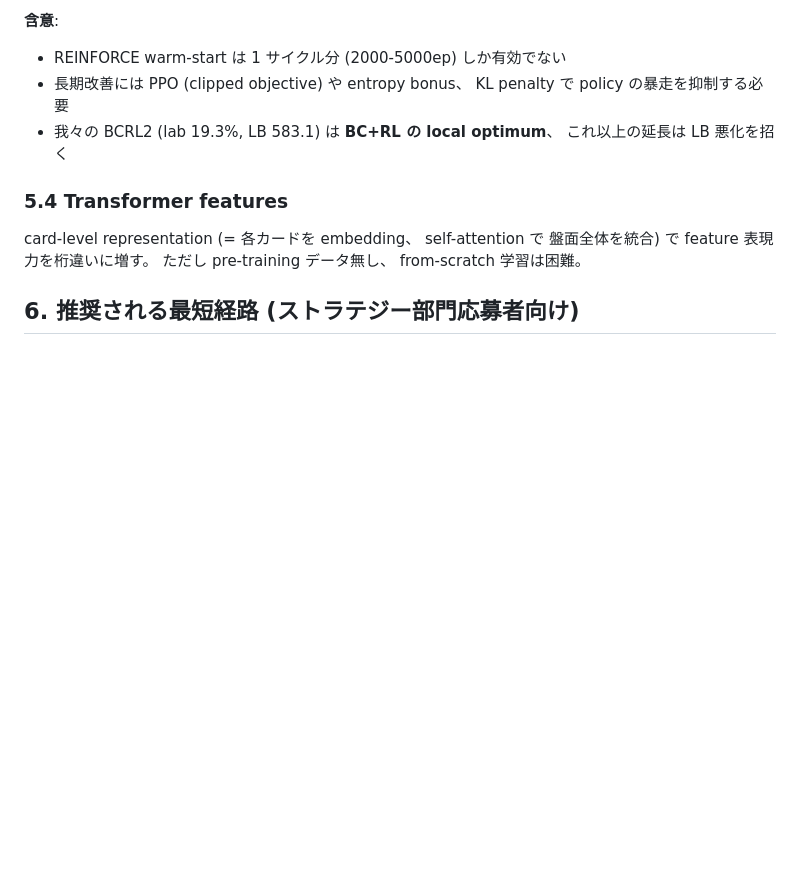
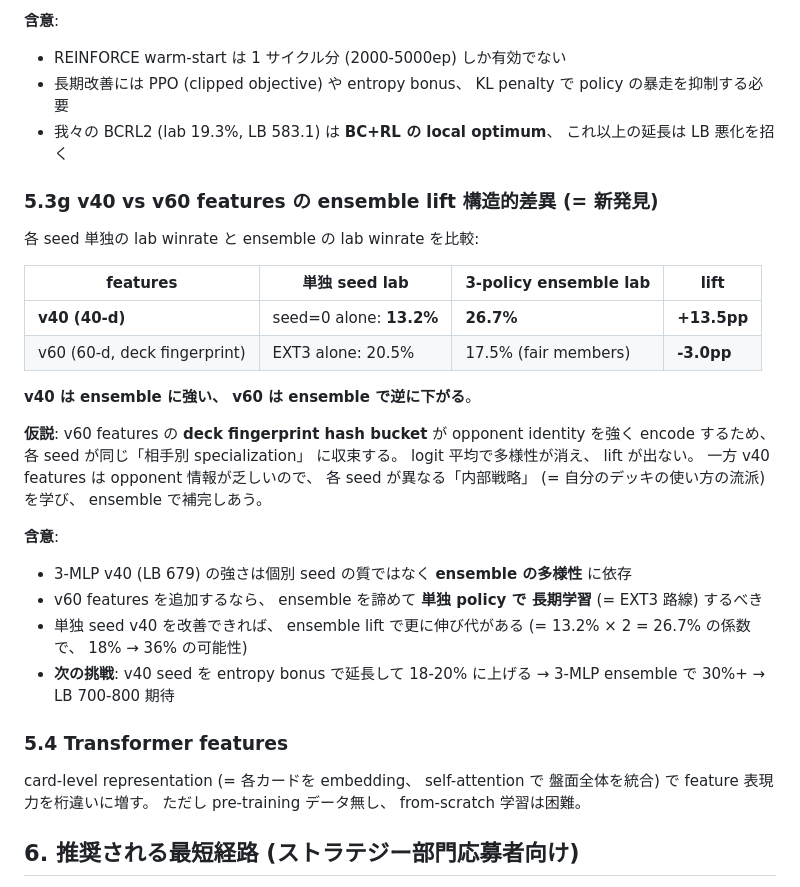
Before and after one commit to g-kari/poke-ai, a Markdown page: STRATEGY_REPORT.md, the part around the change. Rendered like a GitHub page; blank space fills up the shorter version.

Commit message:
STRATEGY 5.3g: v40 vs v60 ensemble lift structural difference
New finding: v40 features yield +13.5pp ensemble lift (single seed
13.2% -> 3-MLP 26.7%) while v60 features yield -3.0pp (EXT3 20.5% ->
3-poly 17.5%).

Hypothesis: v60 deck-fingerprint hash buckets encode opponent identity
too strongly, causing all seeds to converge to the same opponent-
specialization strategy. v40 with weaker opponent signal forces each
seed to explore its own internal-strategy variant, yielding ensemble
diversity.

Implication for next experiments: improve individual v40 seed quality
(currently 13.2%), let the ensemble lift amplify gains.

```diff
--- a/STRATEGY_REPORT.md
+++ b/STRATEGY_REPORT.md
@@ -390,6 +390,33 @@ opp 但し seed 固定で fresh 試合) では悪化。
 - 我々の BCRL2 (lab 19.3%, LB 583.1) は **BC+RL の local optimum**、
   これ以上の延長は LB 悪化を招く
 
+### 5.3g v40 vs v60 features の **ensemble lift** 構造的差異 (= 新発見)
+
+各 seed 単独の lab winrate と ensemble の lab winrate を比較:
+
+| features | 単独 seed lab | 3-policy ensemble lab | lift |
+|---|---|---|---|
+| **v40 (40-d)** | seed=0 alone: **13.2%** | **26.7%** | **+13.5pp** |
+| v60 (60-d, deck fingerprint) | EXT3 alone: 20.5% | 17.5% (fair members) | **-3.0pp** |
+
+**v40 は ensemble に強い、 v60 は ensemble で逆に下がる**。
+
+**仮説**: v60 features の **deck fingerprint hash bucket** が opponent
+identity を強く encode するため、 各 seed が同じ「相手別 specialization」
+に収束する。 logit 平均で多様性が消え、 lift が出ない。 一方 v40
+features は opponent 情報が乏しいので、 各 seed が異なる「内部戦略」
+(= 自分のデッキの使い方の流派) を学び、 ensemble で補完しあう。
+
+**含意**:
+- 3-MLP v40 (LB 679) の強さは個別 seed の質ではなく **ensemble の多様性**
+  に依存
+- v60 features を追加するなら、 ensemble を諦めて **単独 policy で
+  長期学習** (= EXT3 路線) するべき
+- 単独 seed v40 を改善できれば、 ensemble lift で更に伸び代がある
+  (= 13.2% × 2 = 26.7% の係数で、 18% → 36% の可能性)
+- **次の挑戦**: v40 seed を entropy bonus で延長して 18-20% に上げる
+  → 3-MLP ensemble で 30%+ → LB 700-800 期待
+
 ### 5.4 Transformer features
 
 card-level representation (= 各カードを embedding、 self-attention で
```
